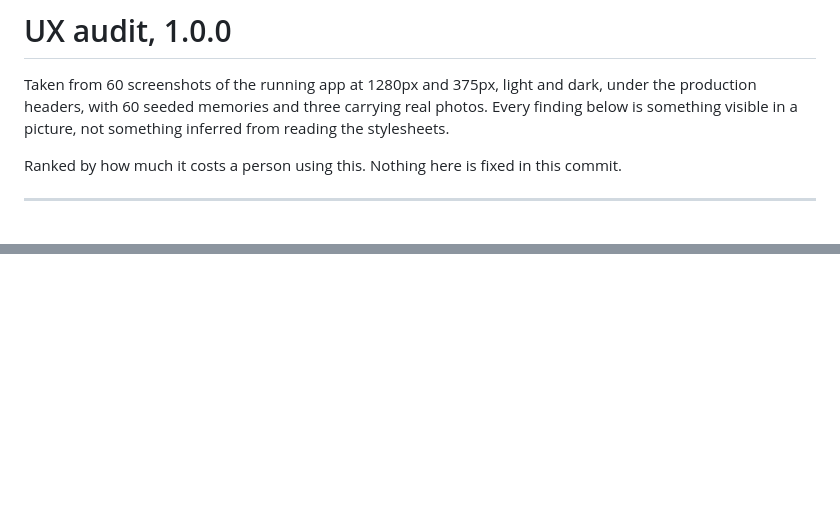
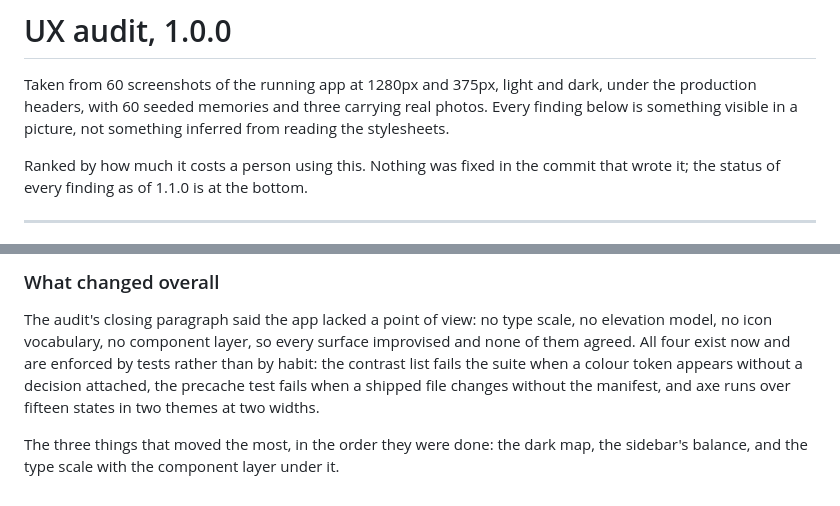
Before and after one commit to best-ed/waypoints, a Markdown page: docs/ux-audit.md, 2 parts joined by grey strips. Rendered like a GitHub page; blank space fills up the shorter version.

```diff
--- a/docs/ux-audit.md
+++ b/docs/ux-audit.md
@@ -4,7 +4,8 @@ Taken from 60 screenshots of the running app at 1280px and 375px, light and dark
 production headers, with 60 seeded memories and three carrying real photos. Every finding below
 is something visible in a picture, not something inferred from reading the stylesheets.
 
-Ranked by how much it costs a person using this. Nothing here is fixed in this commit.
+Ranked by how much it costs a person using this. Nothing was fixed in the commit that wrote
+it; the status of every finding as of 1.1.0 is at the bottom.
 
 ---
 
@@ -220,0 +286,11 @@ scale and a component layer so the rest stops drifting apart.
+### What changed overall
+
+The audit's closing paragraph said the app lacked a point of view: no type scale, no elevation
+model, no icon vocabulary, no component layer, so every surface improvised and none of them
+agreed. All four exist now and are enforced by tests rather than by habit: the contrast list
+fails the suite when a colour token appears without a decision attached, the precache test
+fails when a shipped file changes without the manifest, and axe runs over fifteen states in two
+themes at two widths.
+
+The three things that moved the most, in the order they were done: the dark map, the sidebar's
+balance, and the type scale with the component layer under it.
```
Also changed, not shown: other parts of docs/ux-audit.md (+64 -0 lines).
